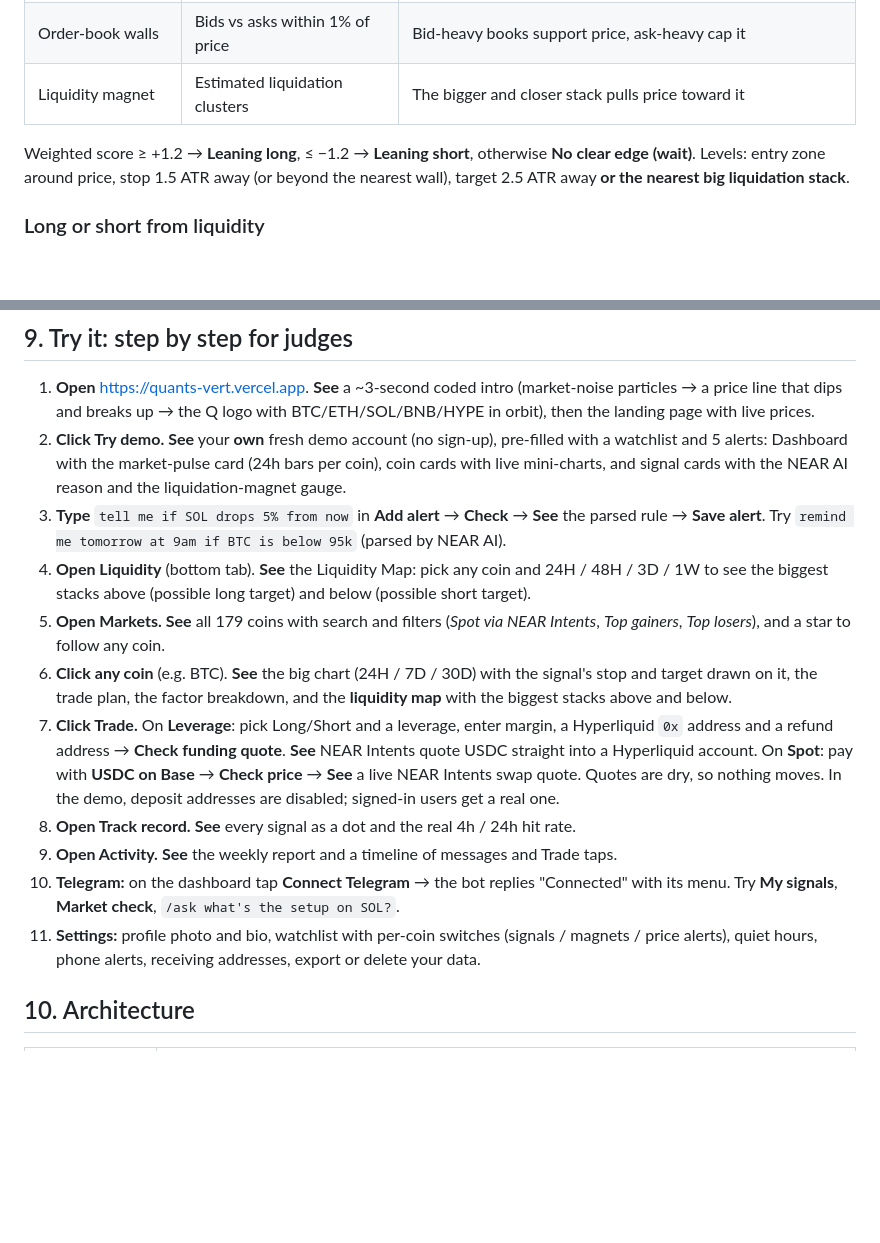
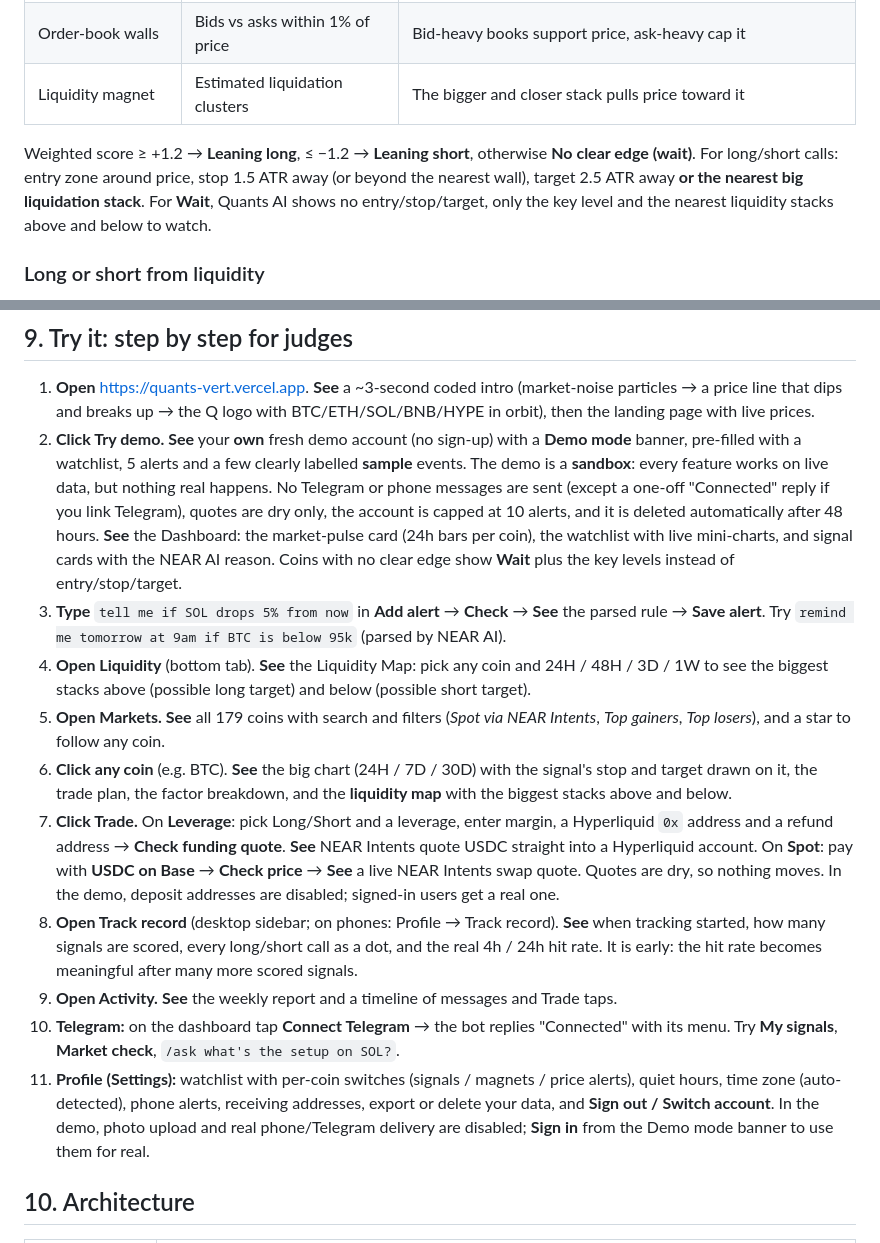
Before and after one commit to justn345/quants, a Markdown page: README.md, 2 parts joined by grey strips. GitHub-like rendering; blank space fills up the shorter version.

Commit message:
New Quants AI logo everywhere (app, icons, intro, README), README demo/profile/track steps, More links on phone Profile

```diff
--- a/README.md
+++ b/README.md
@@ -172,7 +174,7 @@ Pure maths, so they work even without AI ([`src/lib/market/signals.ts`](src/lib/
 | Order-book walls | Bids vs asks within 1% of price | Bid-heavy books support price, ask-heavy cap it |
 | Liquidity magnet | Estimated liquidation clusters | The bigger and closer stack pulls price toward it |
 
-Weighted score ≥ +1.2 → **Leaning long**, ≤ −1.2 → **Leaning short**, otherwise **No clear edge (wait)**. Levels: entry zone around price, stop 1.5 ATR away (or beyond the nearest wall), target 2.5 ATR away **or the nearest big liquidation stack**.
+Weighted score ≥ +1.2 → **Leaning long**, ≤ −1.2 → **Leaning short**, otherwise **No clear edge (wait)**. For long/short calls: entry zone around price, stop 1.5 ATR away (or beyond the nearest wall), target 2.5 ATR away **or the nearest big liquidation stack**. For **Wait**, Quants AI shows no entry/stop/target, only the key level and the nearest liquidity stacks above and below to watch.
 
 ### Long or short from liquidity
 Liquidity stacked **above** price = short positions that would be liquidated on a move up. Price is often pulled **up** to sweep them: a **possible long** toward the stack. Liquidity stacked **below** = long positions that would be liquidated on a move down: a **possible short**. That's why a market that is going up but has its big stack **below** can still lean short. The magnet factor in the score and the LIQUIDITY MAGNET alert both follow this logic.
@@ -215,16 +217,16 @@ Quants never asks for seed phrases or private keys, and never holds funds. Demo
 ## 9. Try it: step by step for judges
 
 1. **Open** https://quants-vert.vercel.app. **See** a ~3-second coded intro (market-noise particles → a price line that dips and breaks up → the Q logo with BTC/ETH/SOL/BNB/HYPE in orbit), then the landing page with live prices.
-2. **Click Try demo.** **See** your **own** fresh demo account (no sign-up), pre-filled with a watchlist and 5 alerts: Dashboard with the market-pulse card (24h bars per coin), coin cards with live mini-charts, and signal cards with the NEAR AI reason and the liquidation-magnet gauge.
+2. **Click Try demo.** **See** your **own** fresh demo account (no sign-up) with a **Demo mode** banner, pre-filled with a watchlist, 5 alerts and a few clearly labelled **sample** events. The demo is a **sandbox**: every feature works on live data, but nothing real happens. No Telegram or phone messages are sent (except a one-off "Connected" reply if you link Telegram), quotes are dry only, the account is capped at 10 alerts, and it is deleted automatically after 48 hours. **See** the Dashboard: the market-pulse card (24h bars per coin), the watchlist with live mini-charts, and signal cards with the NEAR AI reason. Coins with no clear edge show **Wait** plus the key levels instead of entry/stop/target.
 3. **Type** `tell me if SOL drops 5% from now` in **Add alert** → **Check** → **See** the parsed rule → **Save alert**. Try `remind me tomorrow at 9am if BTC is below 95k` (parsed by NEAR AI).
 4. **Open Liquidity** (bottom tab). **See** the Liquidity Map: pick any coin and 24H / 48H / 3D / 1W to see the biggest stacks above (possible long target) and below (possible short target).
 5. **Open Markets.** **See** all 179 coins with search and filters (*Spot via NEAR Intents*, *Top gainers*, *Top losers*), and a star to follow any coin.
 5. **Click any coin** (e.g. BTC). **See** the big chart (24H / 7D / 30D) with the signal's stop and target drawn on it, the trade plan, the factor breakdown, and the **liquidity map** with the biggest stacks above and below.
 6. **Click Trade.** On **Leverage**: pick Long/Short and a leverage, enter margin, a Hyperliquid `0x` address and a refund address → **Check funding quote**. **See** NEAR Intents quote USDC straight into a Hyperliquid account. On **Spot**: pay with **USDC on Base** → **Check price** → **See** a live NEAR Intents swap quote. Quotes are dry, so nothing moves. In the demo, deposit addresses are disabled; signed-in users get a real one.
-7. **Open Track record.** **See** every signal as a dot and the real 4h / 24h hit rate.
+7. **Open Track record** (desktop sidebar; on phones: Profile → Track record). **See** when tracking started, how many signals are scored, every long/short call as a dot, and the real 4h / 24h hit rate. It is early: the hit rate becomes meaningful after many more scored signals.
 8. **Open Activity.** **See** the weekly report and a timeline of messages and Trade taps.
 9. **Telegram:** on the dashboard tap **Connect Telegram** → the bot replies "Connected" with its menu. Try **My signals**, **Market check**, `/ask what's the setup on SOL?`.
-10. **Settings:** profile photo and bio, watchlist with per-coin switches (signals / magnets / price alerts), quiet hours, phone alerts, receiving addresses, export or delete your data.
+10. **Profile (Settings):** watchlist with per-coin switches (signals / magnets / price alerts), quiet hours, time zone (auto-detected), phone alerts, receiving addresses, export or delete your data, and **Sign out / Switch account**. In the demo, photo upload and real phone/Telegram delivery are disabled; **Sign in** from the Demo mode banner to use them for real.
 
 ## 10. Architecture
 
```
Also changed, not shown: other parts of README.md (+2 -0 lines), docs/images/logo.png (added), 3 other files.
